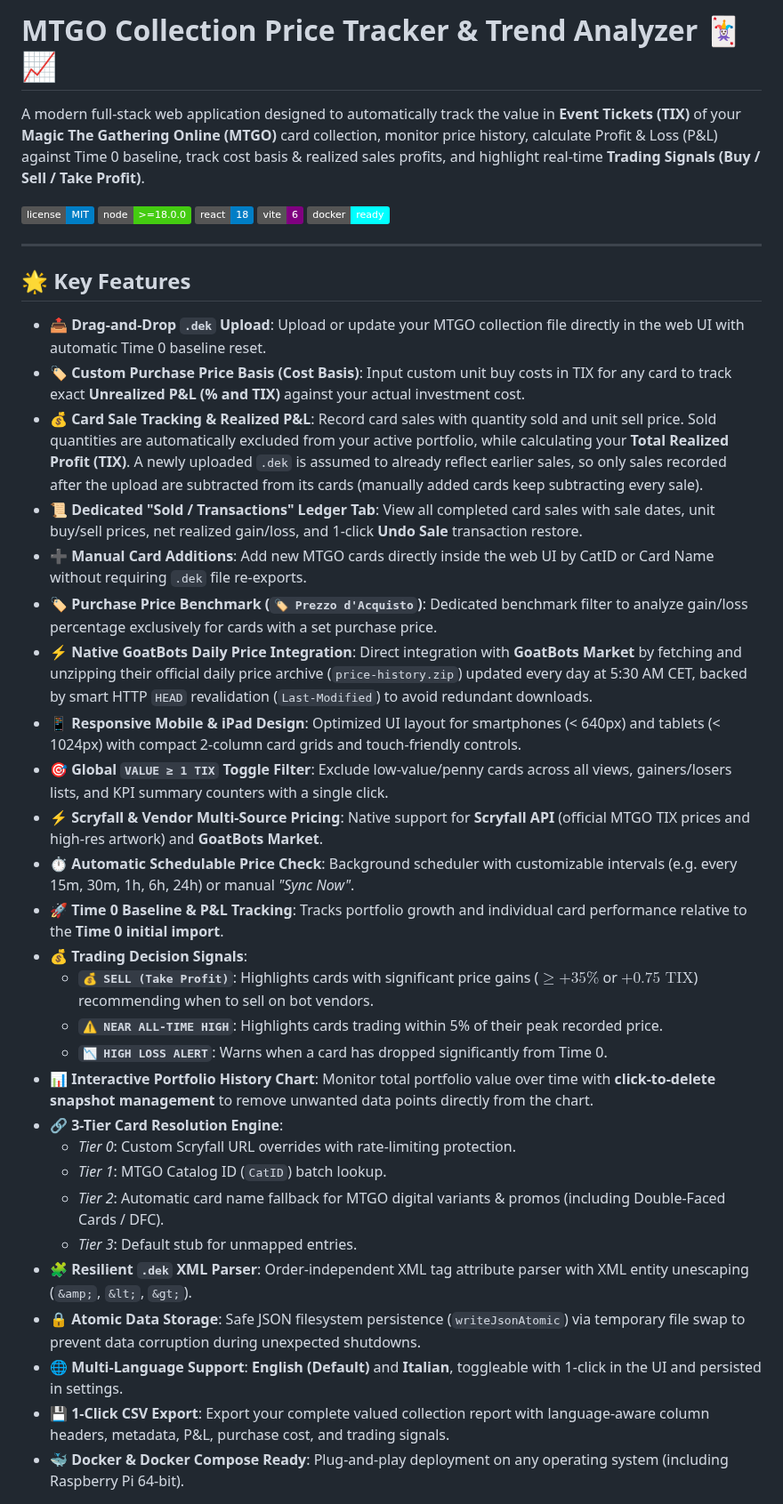
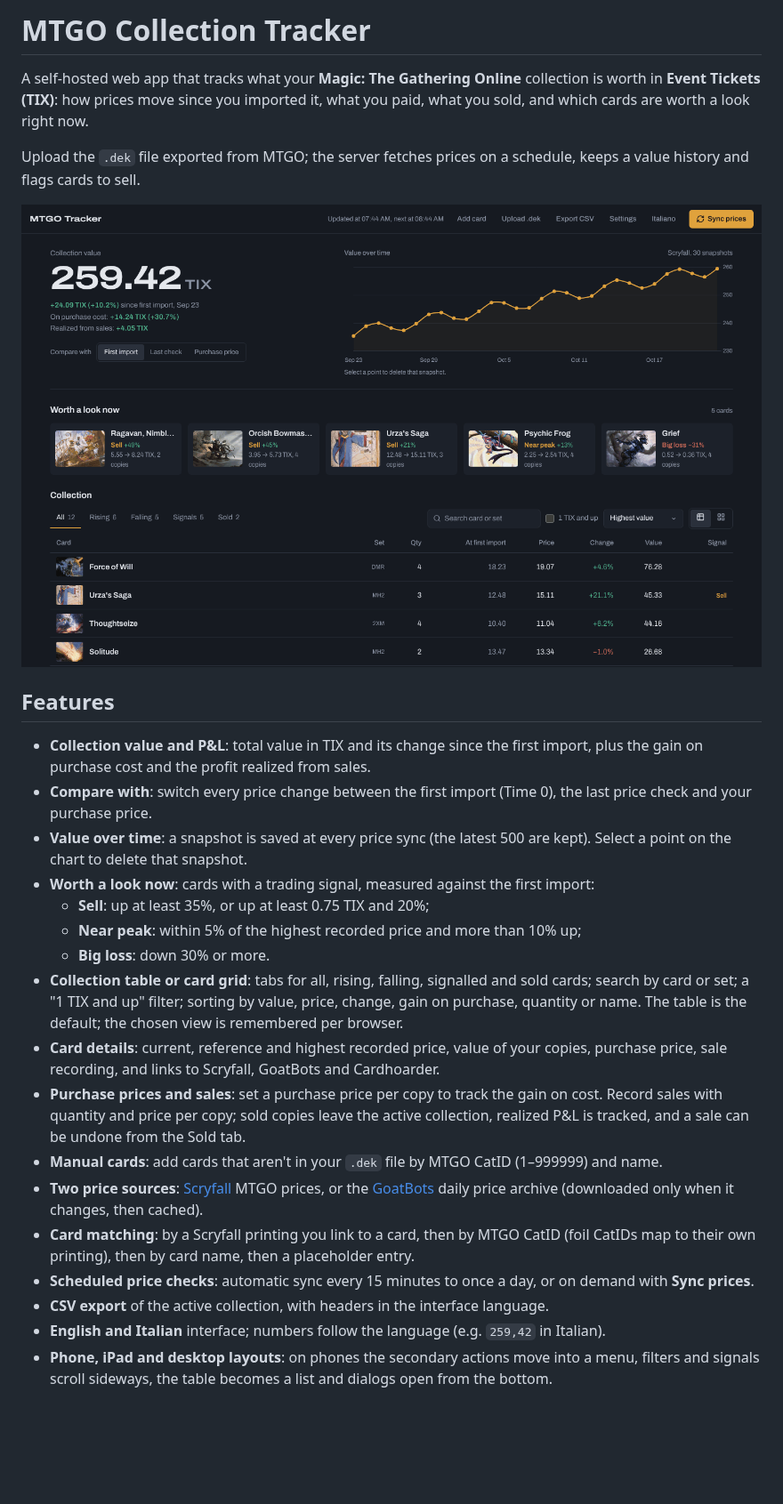
Before and after one commit to fedeveloper/MTGO-Collection-Tracker, a Markdown page: README.md, the part around one of its changes. Shown at 89% size. Rendered like a GitHub page; pictures changed too: docs/screenshots/desktop-overview.png (added); badges without logos; blank space fills up the shorter version.

```diff
--- a/README.md
+++ b/README.md
@@ -1,42 +1,28 @@
-# MTGO Collection Price Tracker & Trend Analyzer 🃏📈
+# MTGO Collection Tracker
 
-A modern full-stack web application designed to automatically track the value in **Event Tickets (TIX)** of your **Magic The Gathering Online (MTGO)** card collection, monitor price history, calculate Profit & Loss (P&L) against Time 0 baseline, track cost basis & realized sales profits, and highlight real-time **Trading Signals (Buy / Sell / Take Profit)**.
+A self-hosted web app that tracks what your **Magic: The Gathering Online** collection is worth in **Event Tickets (TIX)**: how prices move since you imported it, what you paid, what you sold, and which cards are worth a look right now.
 
-![License](https://img.shields.io/badge/license-MIT-blue.svg)
-![Node](https://img.shields.io/badge/node-%3E%3D18.0.0-brightgreen.svg)
-![React](https://img.shields.io/badge/react-18-blue.svg)
-![Vite](https://img.shields.io/badge/vite-6-purple.svg)
-![Docker Ready](https://img.shields.io/badge/docker-ready-cyan.svg)
+Upload the `.dek` file exported from MTGO; the server fetches prices on a schedule, keeps a value history and flags cards to sell.
 
----
+![Collection value, value chart and the cards worth a look](docs/screenshots/desktop-overview.png)
 
-## 🌟 Key Features
+## Features
 
-- 📤 **Drag-and-Drop `.dek` Upload**: Upload or update your MTGO collection file directly in the web UI with automatic Time 0 baseline reset.
-- 🏷️ **Custom Purchase Price Basis (Cost Basis)**: Input custom unit buy costs in TIX for any card to track exact **Unrealized P&L (% and TIX)** against your actual investment cost.
-- 💰 **Card Sale Tracking & Realized P&L**: Record card sales with quantity sold and unit sell price. Sold quantities are automatically excluded from your active portfolio, while calculating your **Total Realized Profit (TIX)**. A newly uploaded `.dek` is assumed to already reflect earlier sales, so only sales recorded after the upload are subtracted from its cards (manually added cards keep subtracting every sale).
-- 📜 **Dedicated "Sold / Transactions" Ledger Tab**: View all completed card sales with sale dates, unit buy/sell prices, net realized gain/loss, and 1-click **Undo Sale** transaction restore.
-- ➕ **Manual Card Additions**: Add new MTGO cards directly inside the web UI by CatID or Card Name without requiring `.dek` file re-exports.
-- 🏷️ **Purchase Price Benchmark (`🏷️ Prezzo d'Acquisto`)**: Dedicated benchmark filter to analyze gain/loss percentage exclusively for cards with a set purchase price.
-- ⚡ **Native GoatBots Daily Price Integration**: Direct integration with **GoatBots Market** by fetching and unzipping their official daily price archive (`price-history.zip`) updated every day at 5:30 AM CET, backed by smart HTTP `HEAD` revalidation (`Last-Modified`) to avoid redundant downloads.
-- 📱 **Responsive Mobile & iPad Design**: Optimized UI layout for smartphones (< 640px) and tablets (< 1024px) with compact 2-column card grids and touch-friendly controls.
-- 🎯 **Global `VALUE ≥ 1 TIX` Toggle Filter**: Exclude low-value/penny cards across all views, gainers/losers lists, and KPI summary counters with a single click.
-- ⚡ **Scryfall & Vendor Multi-Source Pricing**: Native support for **Scryfall API** (official MTGO TIX prices and high-res artwork) and **GoatBots Market**.
-- ⏱️ **Automatic Schedulable Price Check**: Background scheduler with customizable intervals (e.g. every 15m, 30m, 1h, 6h, 24h) or manual *"Sync Now"*.
-- 🚀 **Time 0 Baseline & P&L Tracking**: Tracks portfolio growth and individual card performance relative to the **Time 0 initial import**.
-- 💰 **Trading Decision Signals**:
-  - **`💰 SELL (Take Profit)`**: Highlights cards with significant price gains ($\ge +35\%$ or $+0.75\text{ TIX}$) recommending when to sell on bot vendors.
-  - **`⚠️ NEAR ALL-TIME HIGH`**: Highlights cards trading within 5% of their peak recorded price.
-  - **`📉 HIGH LOSS ALERT`**: Warns when a card has dropped significantly from Time 0.
-- 📊 **Interactive Portfolio History Chart**: Monitor total portfolio value over time with **click-to-delete snapshot management** to remove unwanted data points directly from the chart.
-- 🔗 **3-Tier Card Resolution Engine**:
-  - *Tier 0*: Custom Scryfall URL overrides with rate-limiting protection.
-  - *Tier 1*: MTGO Catalog ID (`CatID`) batch lookup.
-  - *Tier 2*: Automatic card name fallback for MTGO digital variants & promos (including Double-Faced Cards / DFC).
-  - *Tier 3*: Default stub for unmapped entries.
-- 🧩 **Resilient `.dek` XML Parser**: Order-independent XML tag attribute parser with XML entity unescaping (`&amp;`, `&lt;`, `&gt;`).
-- 🔒 **Atomic Data Storage**: Safe JSON filesystem persistence (`writeJsonAtomic`) via temporary file swap to prevent data corruption during unexpected shutdowns.
-- 🌐 **Multi-Language Support**: **English (Default)** and **Italian**, toggleable with 1-click in the UI and persisted in settings.
-- 💾 **1-Click CSV Export**: Export your complete valued collection report with language-aware column headers, metadata, P&L, purchase cost, and trading signals.
-- 🐳 **Docker & Docker Compose Ready**: Plug-and-play deployment on any operating system (including Raspberry Pi 64-bit).
+- **Collection value and P&L**: total value in TIX and its change since the first import, plus the gain on purchase cost and the profit realized from sales.
+- **Compare with**: switch every price change between the first import (Time 0), the last price check and your purchase price.
+- **Value over time**: a snapshot is saved at every price sync (the latest 500 are kept). Select a point on the chart to delete that snapshot.
+- **Worth a look now**: cards with a trading signal, measured against the first import:
+  - **Sell**: up at least 35%, or up at least 0.75 TIX and 20%;
+  - **Near peak**: within 5% of the highest recorded price and more than 10% up;
+  - **Big loss**: down 30% or more.
+- **Collection table or card grid**: tabs for all, rising, falling, signalled and sold cards; search by card or set; a "1 TIX and up" filter; sorting by value, price, change, gain on purchase, quantity or name. The table is the default; the chosen view is remembered per browser.
+- **Card details**: current, reference and highest recorded price, value of your copies, purchase price, sale recording, and links to Scryfall, GoatBots and Cardhoarder.
+- **Purchase prices and sales**: set a purchase price per copy to track the gain on cost. Record sales with quantity and price per copy; sold copies leave the active collection, realized P&L is tracked, and a sale can be undone from the Sold tab.
+- **Manual cards**: add cards that aren't in your `.dek` file by MTGO CatID (1–999999) and name.
+- **Two price sources**: [Scryfall](https://scryfall.com/docs/api) MTGO prices, or the [GoatBots](https://www.goatbots.com/) daily price archive (downloaded only when it changes, then cached).
+- **Card matching**: by a Scryfall printing you link to a card, then by MTGO CatID (foil CatIDs map to their own printing), then by card name, then a placeholder entry.
+- **Scheduled price checks**: automatic sync every 15 minutes to once a day, or on demand with **Sync prices**.
+- **CSV export** of the active collection, with headers in the interface language.
+- **English and Italian** interface; numbers follow the language (e.g. `259,42` in Italian).
+- **Phone, iPad and desktop layouts**: on phones the secondary actions move into a menu, filters and signals scroll sideways, the table becomes a list and dialogs open from the bottom.
 
```
Also changed, not shown: other parts of README.md (+93 -46 lines), docs/screenshots/card-details.png (added), docs/screenshots/desktop-collection.png (added), docs/screenshots/desktop-grid.png (added), docs/screenshots/phone-details.png (added), docs/screenshots/phone.png (added).
